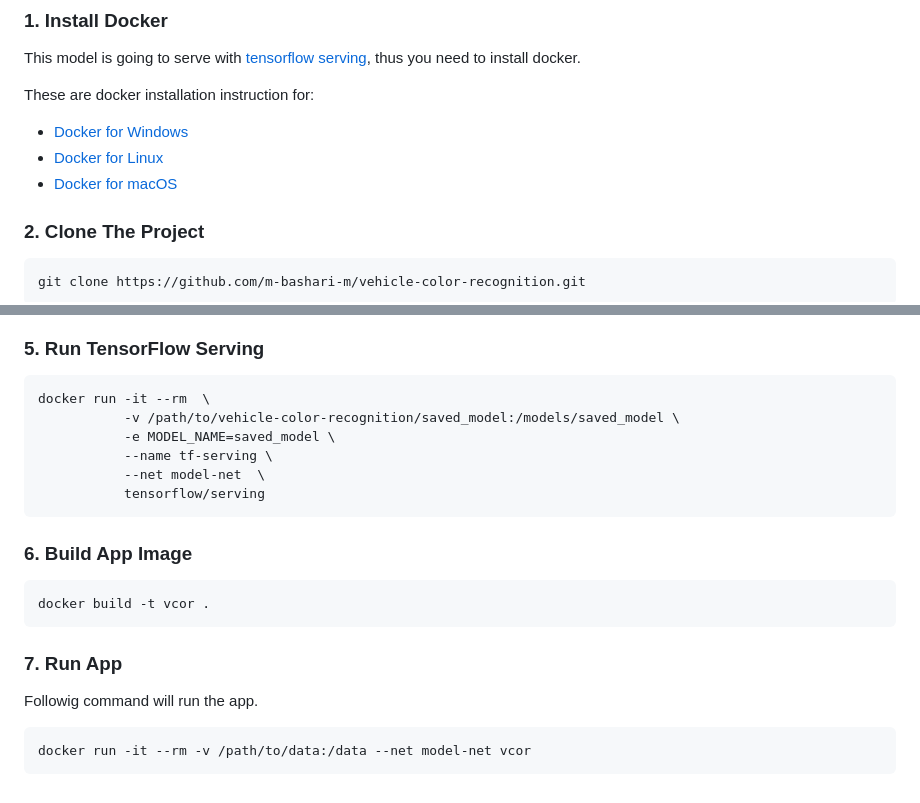
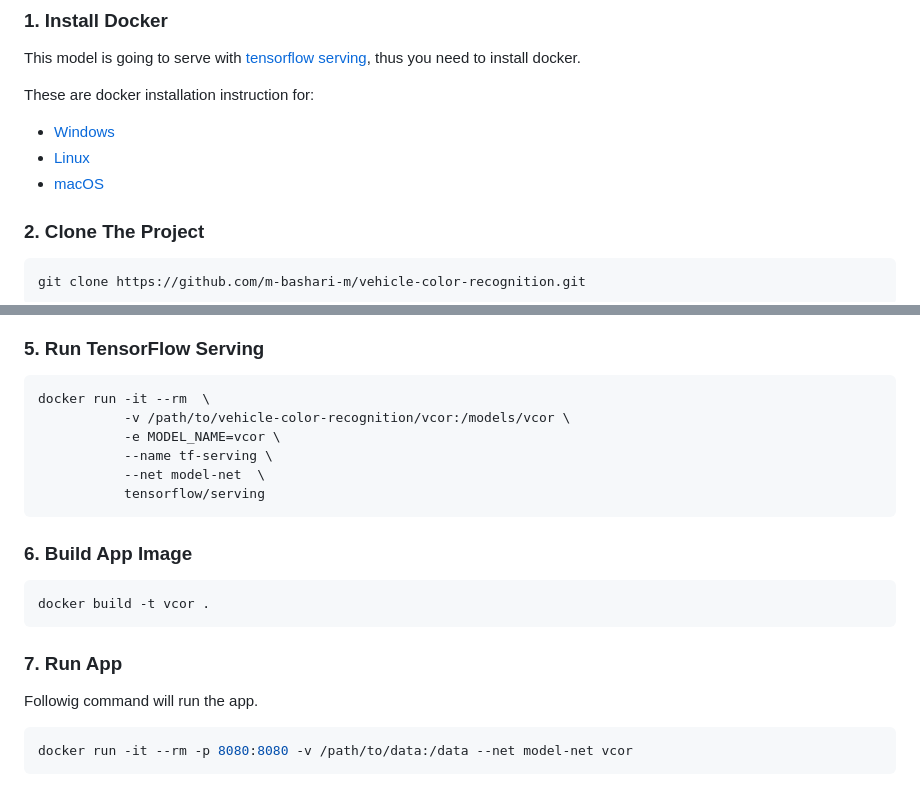
Before and after one commit to m-bashari-m/vehicle-color-recognition, a Markdown page: README.md, 2 parts joined by grey strips. Rendered like a GitHub page.

````diff
--- a/README.md
+++ b/README.md
@@ -41,9 +54,9 @@ This is the model architecture which uses [R50x1](https://tfhub.dev/google/bit/s
 This model is going to serve with [tensorflow serving](https://www.tensorflow.org/tfx/guide/serving), thus you need to install docker.
 
 These are docker installation instruction for:
-* [Docker for Windows ](https://docs.docker.com/desktop/windows/install/)
-* [Docker for Linux](https://docs.docker.com/desktop/linux/install/)
-* [Docker for macOS](https://docs.docker.com/desktop/mac/install/)
+* [Windows ](https://docs.docker.com/desktop/windows/install/)
+* [Linux](https://docs.docker.com/desktop/linux/install/)
+* [macOS](https://docs.docker.com/desktop/mac/install/)
 
 ### 2. Clone The Project
 ```bash
@@ -66,8 +79,8 @@ docker network create model-net
 ### 5. Run TensorFlow Serving
 ```bash
 docker run -it --rm  \
-           -v /path/to/vehicle-color-recognition/saved_model:/models/saved_model \
-           -e MODEL_NAME=saved_model \
+           -v /path/to/vehicle-color-recognition/vcor:/models/vcor \
+           -e MODEL_NAME=vcor \
            --name tf-serving \
            --net model-net  \
            tensorflow/serving
@@ -80,5 +93,5 @@ docker build -t vcor .
 ### 7. Run App
 Followig command will run the app.
 ```bash
-docker run -it --rm -v /path/to/data:/data --net model-net vcor
+docker run -it --rm -p 8080:8080 -v /path/to/data:/data --net model-net vcor
 ```
````
Also changed, not shown: other parts of README.md (+15 -2 lines), images/architecture.png (deleted), images/model-v1.png (added), images/model-v2.png (added), images/rgb.png (added), 1 other file.
